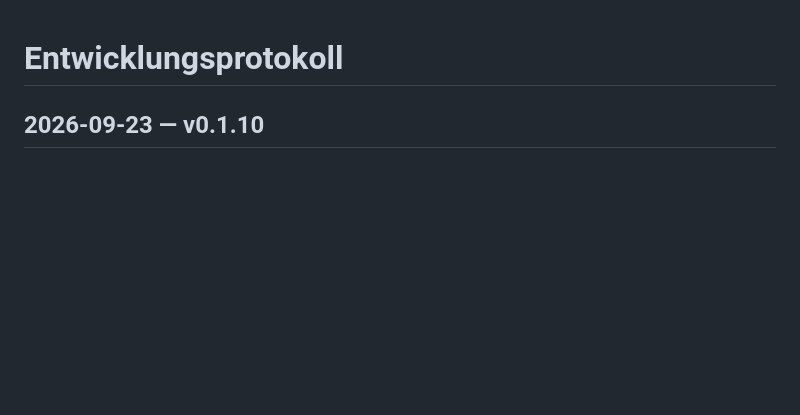
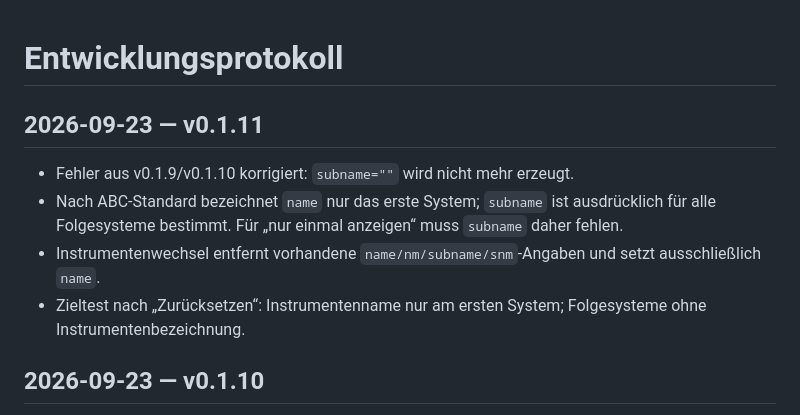
Before and after one commit to wibem1/Notation-Module, a Markdown page: DEVELOPMENT.md, the part around the change. Rendered like a GitHub page; blank space fills up the shorter version.

Commit message:
Document v0.1.11 voice label fix

```diff
--- a/DEVELOPMENT.md
+++ b/DEVELOPMENT.md
@@ -1,4 +1,10 @@
 # Entwicklungsprotokoll
+
+## 2026-09-23 — v0.1.11
+- Fehler aus v0.1.9/v0.1.10 korrigiert: `subname=""` wird nicht mehr erzeugt.
+- Nach ABC-Standard bezeichnet `name` nur das erste System; `subname` ist ausdrücklich für alle Folgesysteme bestimmt. Für „nur einmal anzeigen“ muss `subname` daher fehlen.
+- Instrumentenwechsel entfernt vorhandene `name/nm/subname/snm`-Angaben und setzt ausschließlich `name`.
+- Zieltest nach „Zurücksetzen“: Instrumentenname nur am ersten System; Folgesysteme ohne Instrumentenbezeichnung.
 
 ## 2026-09-23 — v0.1.10
 - Zentrale Instrumentenverwaltung im Notation Module begonnen.
```
